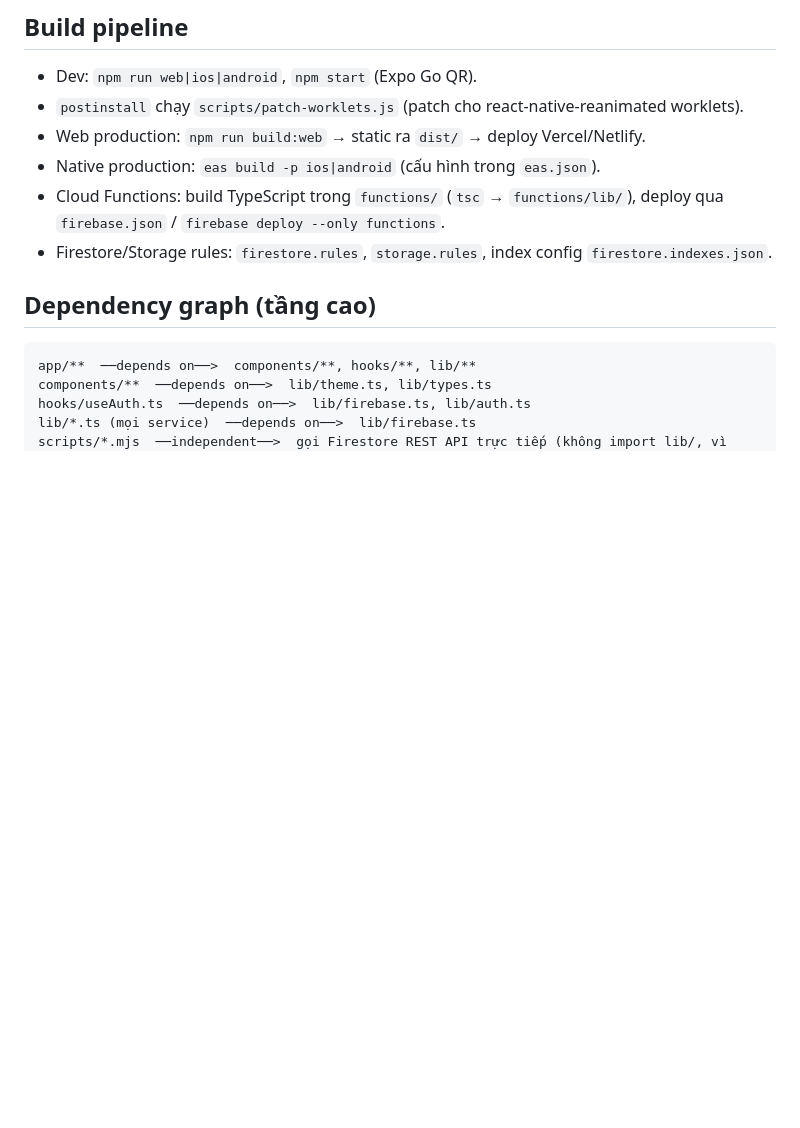
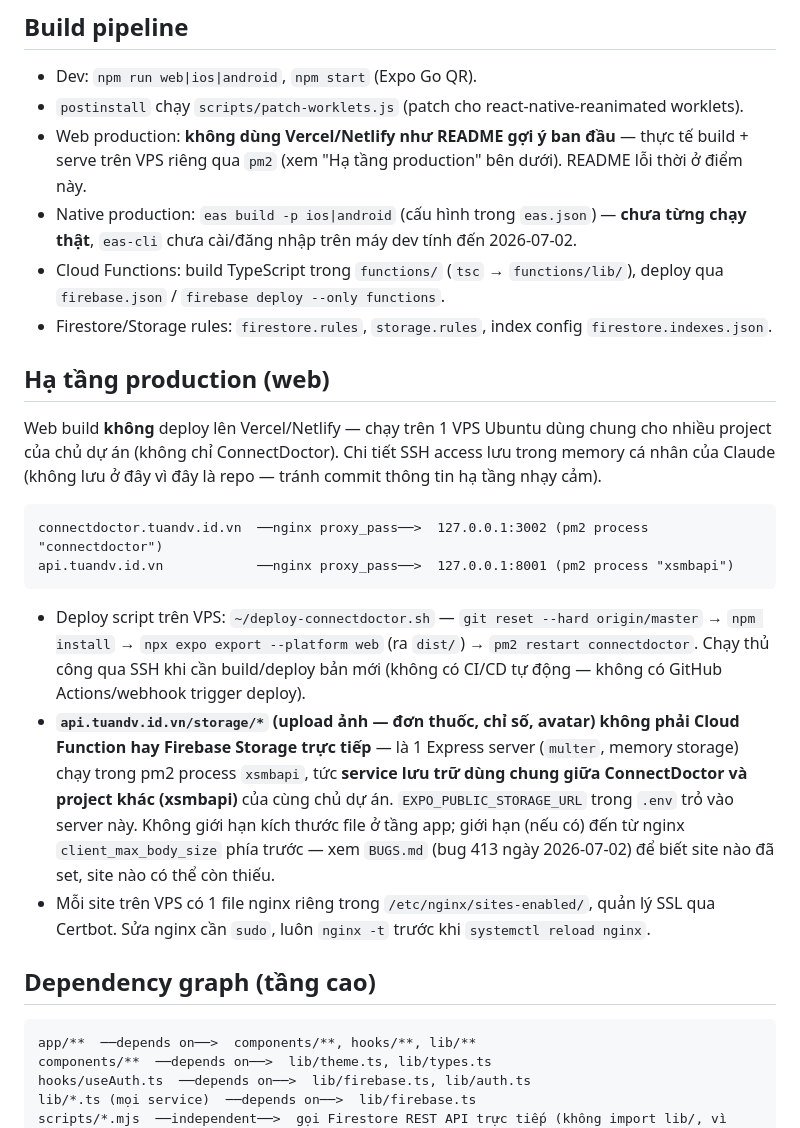
Before and after one commit to dinhviettuan1980/connectdoctor, a Markdown page: Memo/ARCHITECTURE.md, the part around the change. Rendered like a GitHub page; blank space fills up the shorter version.

````diff
--- a/Memo/ARCHITECTURE.md
+++ b/Memo/ARCHITECTURE.md
@@ -172,11 +172,36 @@ addRepo({ name, url, branch, needReview }) → Promise<repoId>
 
 - Dev: `npm run web|ios|android`, `npm start` (Expo Go QR).
 - `postinstall` chạy `scripts/patch-worklets.js` (patch cho react-native-reanimated worklets).
-- Web production: `npm run build:web` → static ra `dist/` → deploy Vercel/Netlify.
-- Native production: `eas build -p ios|android` (cấu hình trong `eas.json`).
+- Web production: **không dùng Vercel/Netlify như README gợi ý ban đầu** — thực tế build + serve trên VPS
+  riêng qua `pm2` (xem "Hạ tầng production" bên dưới). README lỗi thời ở điểm này.
+- Native production: `eas build -p ios|android` (cấu hình trong `eas.json`) — **chưa từng chạy thật**,
+  `eas-cli` chưa cài/đăng nhập trên máy dev tính đến 2026-07-02.
 - Cloud Functions: build TypeScript trong `functions/` (`tsc` → `functions/lib/`), deploy qua
   `firebase.json` / `firebase deploy --only functions`.
 - Firestore/Storage rules: `firestore.rules`, `storage.rules`, index config `firestore.indexes.json`.
+
+## Hạ tầng production (web)
+
+Web build **không** deploy lên Vercel/Netlify — chạy trên 1 VPS Ubuntu dùng chung cho nhiều project của
+chủ dự án (không chỉ ConnectDoctor). Chi tiết SSH access lưu trong memory cá nhân của Claude (không lưu ở
+đây vì đây là repo — tránh commit thông tin hạ tầng nhạy cảm).
+
+```
+connectdoctor.tuandv.id.vn  ──nginx proxy_pass──>  127.0.0.1:3002 (pm2 process "connectdoctor")
+api.tuandv.id.vn            ──nginx proxy_pass──>  127.0.0.1:8001 (pm2 process "xsmbapi")
+```
+
+- Deploy script trên VPS: `~/deploy-connectdoctor.sh` — `git reset --hard origin/master` → `npm install`
+  → `npx expo export --platform web` (ra `dist/`) → `pm2 restart connectdoctor`. Chạy thủ công qua SSH khi
+  cần build/deploy bản mới (không có CI/CD tự động — không có GitHub Actions/webhook trigger deploy).
+- **`api.tuandv.id.vn/storage/*` (upload ảnh — đơn thuốc, chỉ số, avatar) không phải Cloud Function hay
+  Firebase Storage trực tiếp** — là 1 Express server (`multer`, memory storage) chạy trong pm2 process
+  `xsmbapi`, tức **service lưu trữ dùng chung giữa ConnectDoctor và project khác (xsmbapi)** của cùng chủ
+  dự án. `EXPO_PUBLIC_STORAGE_URL` trong `.env` trỏ vào server này. Không giới hạn kích thước file ở tầng
+  app; giới hạn (nếu có) đến từ nginx `client_max_body_size` phía trước — xem `BUGS.md` (bug 413 ngày
+  2026-07-02) để biết site nào đã set, site nào có thể còn thiếu.
+- Mỗi site trên VPS có 1 file nginx riêng trong `/etc/nginx/sites-enabled/`, quản lý SSL qua Certbot. Sửa
+  nginx cần `sudo`, luôn `nginx -t` trước khi `systemctl reload nginx`.
 
 ## Dependency graph (tầng cao)
 
````
Also changed, not shown: Memo/BUGS.md (+16 -0 lines), Memo/TODO.md (+6 -0 lines).
